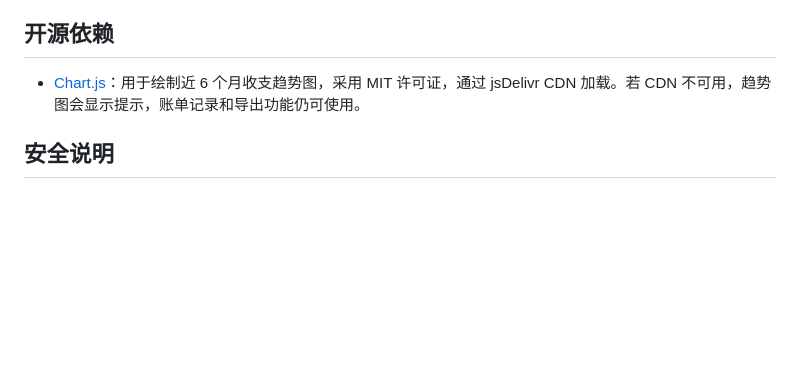
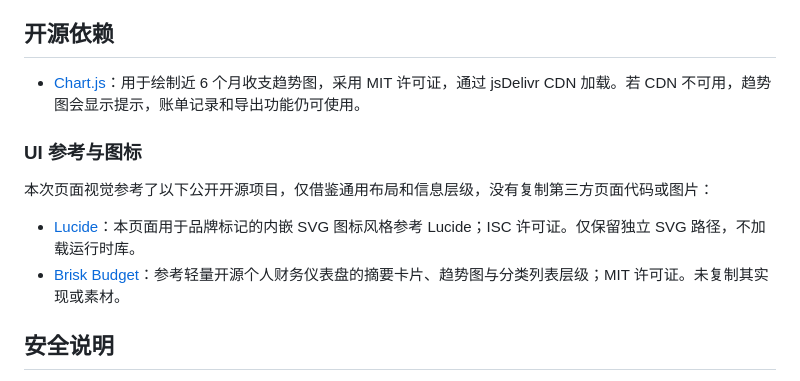
Before and after one commit to jiuguiknb/zd, a Markdown page: README.md, the part around the change. GitHub-like rendering; blank space fills up the shorter version.

Commit message:
Document dashboard design references and licenses

```diff
--- a/README.md
+++ b/README.md
@@ -44,6 +44,14 @@
 
 - [Chart.js](https://github.com/chartjs/Chart.js)：用于绘制近 6 个月收支趋势图，采用 MIT 许可证，通过 jsDelivr CDN 加载。若 CDN 不可用，趋势图会显示提示，账单记录和导出功能仍可使用。
 
+### UI 参考与图标
+
+本次页面视觉参考了以下公开开源项目，仅借鉴通用布局和信息层级，没有复制第三方页面代码或图片：
+
+
+- [Lucide](https://github.com/lucide-icons/lucide)：本页面用于品牌标记的内嵌 SVG 图标风格参考 Lucide；ISC 许可证。仅保留独立 SVG 路径，不加载运行时库。
+- [Brisk Budget](https://github.com/BriskBudget/brisk-budget)：参考轻量开源个人财务仪表盘的摘要卡片、趋势图与分类列表层级；MIT 许可证。未复制其实现或素材。
+
 ## 安全说明
 
 - **不要把 Token 写进源码、提交到 Git 仓库或分享给他人。**
```
